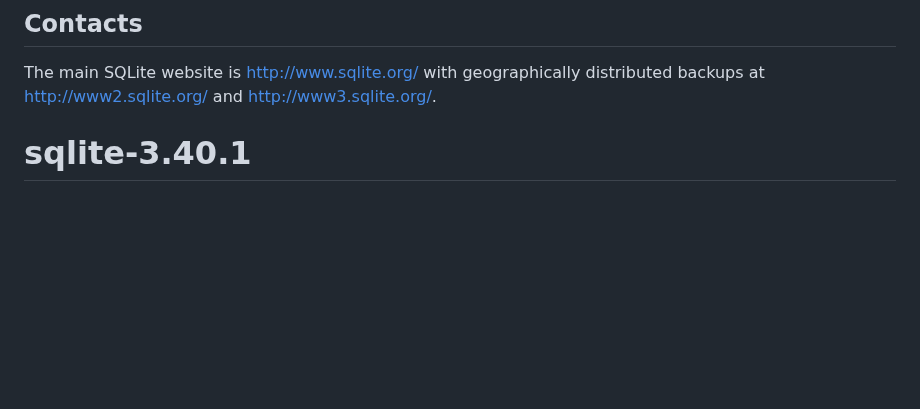
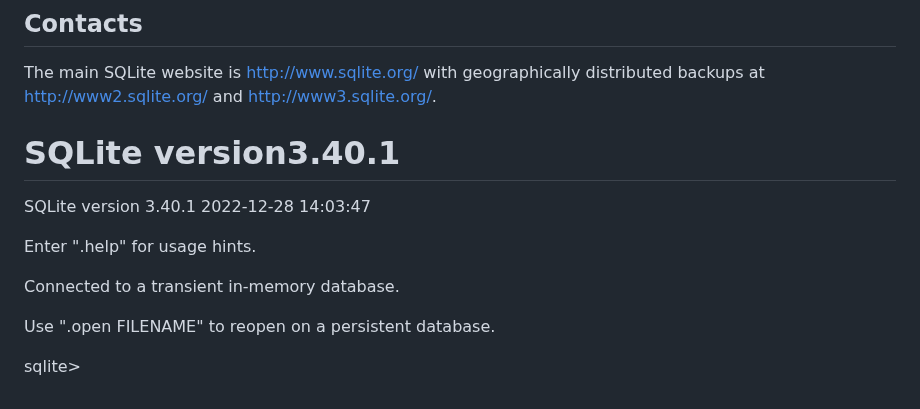
Before and after one commit to fochoao/sqlite-3.40.1, a Markdown page: README.md, the part around the change. GitHub-like rendering; blank space fills up the shorter version.

```diff
--- a/README.md
+++ b/README.md
@@ -327,4 +327,15 @@ The main SQLite website is [http://www.sqlite.org/](http://www.sqlite.org/)
 with geographically distributed backups at
 [http://www2.sqlite.org/](http://www2.sqlite.org) and
 [http://www3.sqlite.org/](http://www3.sqlite.org).
-# sqlite-3.40.1
+
+# SQLite version3.40.1
+
+SQLite version 3.40.1 2022-12-28 14:03:47
+
+Enter ".help" for usage hints.
+
+Connected to a transient in-memory database.
+
+Use ".open FILENAME" to reopen on a persistent database.
+
+sqlite>
```
